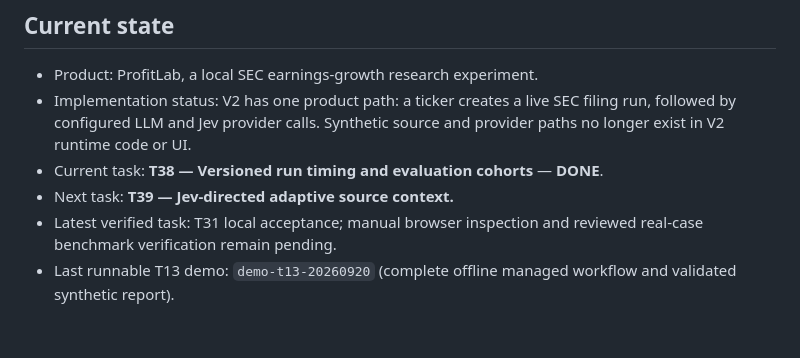
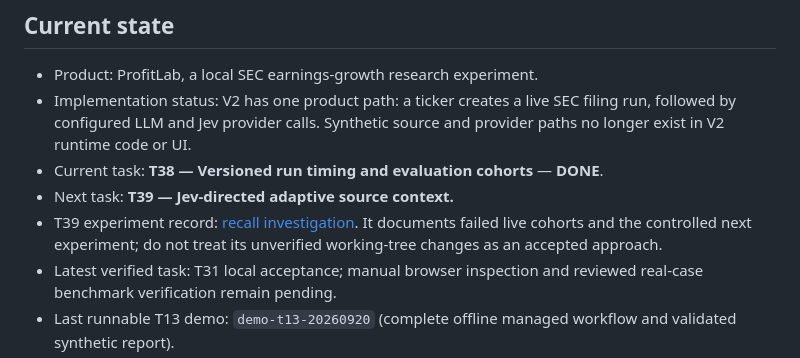
Before and after one commit to grkovalev/fast-agent, a Markdown page: docs/PROGRESS.md, the part around the change. GitHub-like rendering; blank space fills up the shorter version.

Commit message:
Document T39 recall investigation

```diff
--- a/docs/PROGRESS.md
+++ b/docs/PROGRESS.md
@@ -8,6 +8,9 @@
   paths no longer exist in V2 runtime code or UI.
 - Current task: **T38 — Versioned run timing and evaluation cohorts** — **DONE**.
 - Next task: **T39 — Jev-directed adaptive source context.**
+- T39 experiment record: [recall investigation](T39_RECALL_INVESTIGATION.md). It
+  documents failed live cohorts and the controlled next experiment; do not treat its
+  unverified working-tree changes as an accepted approach.
 - Latest verified task: T31 local acceptance; manual browser inspection and reviewed
   real-case benchmark verification remain pending.
 - Last runnable T13 demo: `demo-t13-20260920` (complete offline managed workflow and validated synthetic report).
```
Also changed, not shown: docs/T39_RECALL_INVESTIGATION.md (added, +171 -0 lines).
